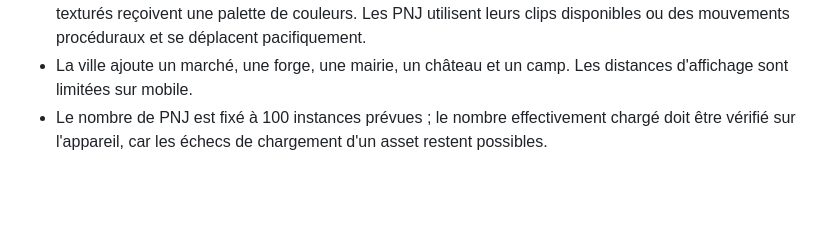
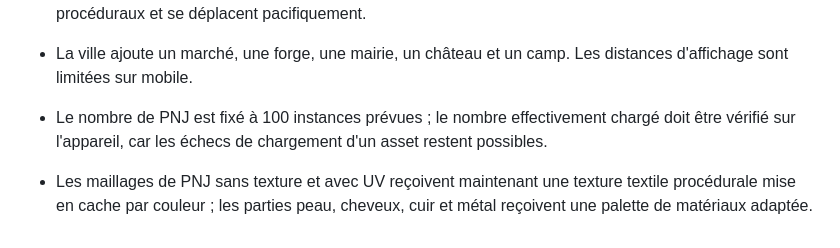
Before and after one commit to debsboni7-dot/ASTREA-REBORN, a Markdown page: 01-DOCUMENTATION/AUDIT-MODELES-PERSONNAGES.md, the part around the change. Drawn GitHub-style; blank space fills up the shorter version.

Commit message:
Document NPC fabric texture fallback

```diff
--- a/01-DOCUMENTATION/AUDIT-MODELES-PERSONNAGES.md
+++ b/01-DOCUMENTATION/AUDIT-MODELES-PERSONNAGES.md
@@ -34,3 +34,5 @@ Date : 18 octobre 2026
 - Les PNJ actifs utilisent les modèles GLB masculins présents, avec teintes de matériaux ; les matériaux non texturés reçoivent une palette de couleurs. Les PNJ utilisent leurs clips disponibles ou des mouvements procéduraux et se déplacent pacifiquement.
 - La ville ajoute un marché, une forge, une mairie, un château et un camp. Les distances d'affichage sont limitées sur mobile.
 - Le nombre de PNJ est fixé à 100 instances prévues ; le nombre effectivement chargé doit être vérifié sur l'appareil, car les échecs de chargement d'un asset restent possibles.
+
+- Les maillages de PNJ sans texture et avec UV reçoivent maintenant une texture textile procédurale mise en cache par couleur ; les parties peau, cheveux, cuir et métal reçoivent une palette de matériaux adaptée.
```
